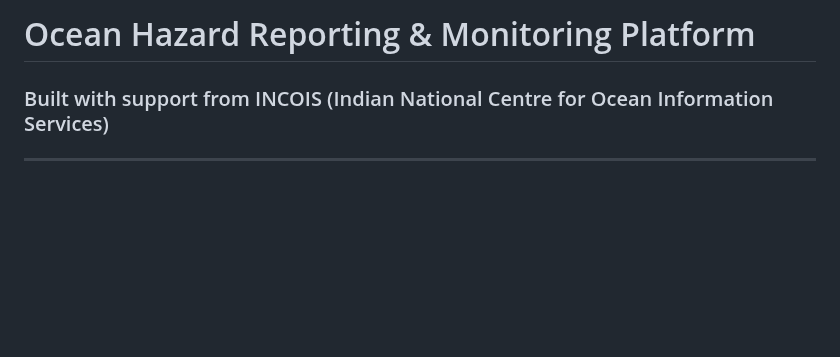
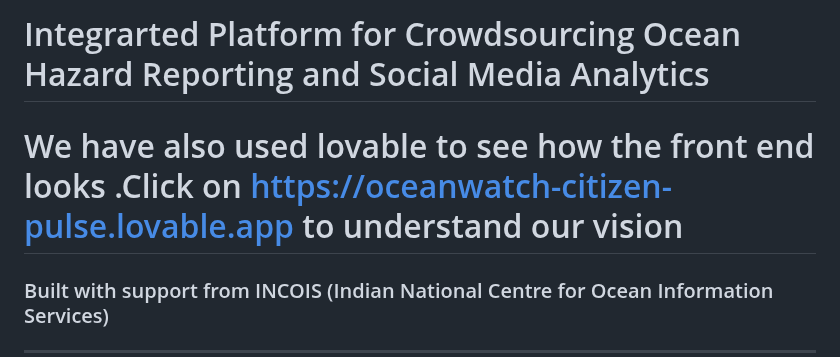
Before and after one commit to tanishchavaan/SHISYNERSIX, a Markdown page: README.md, the part around the change. Drawn GitHub-style; blank space fills up the shorter version.

```diff
--- a/README.md
+++ b/README.md
@@ -1,5 +1,5 @@
-# Ocean Hazard Reporting & Monitoring Platform
-
+# Integrarted Platform for Crowdsourcing Ocean Hazard Reporting and Social Media Analytics
+# We have also used lovable to see how the front end looks .Click on https://oceanwatch-citizen-pulse.lovable.app to understand our vision
 ### Built with support from INCOIS (Indian National Centre for Ocean Information Services)
 
 ---
```
